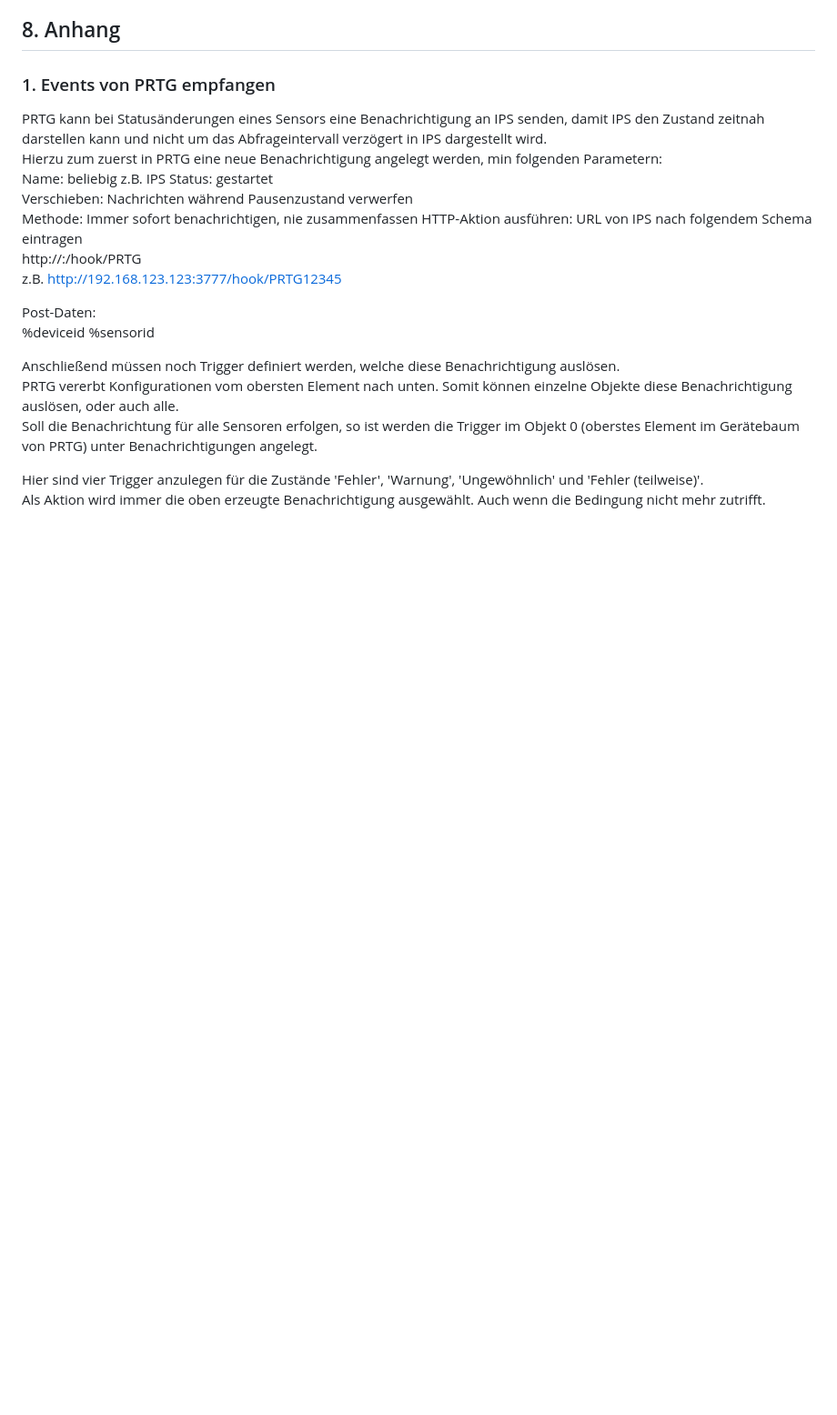
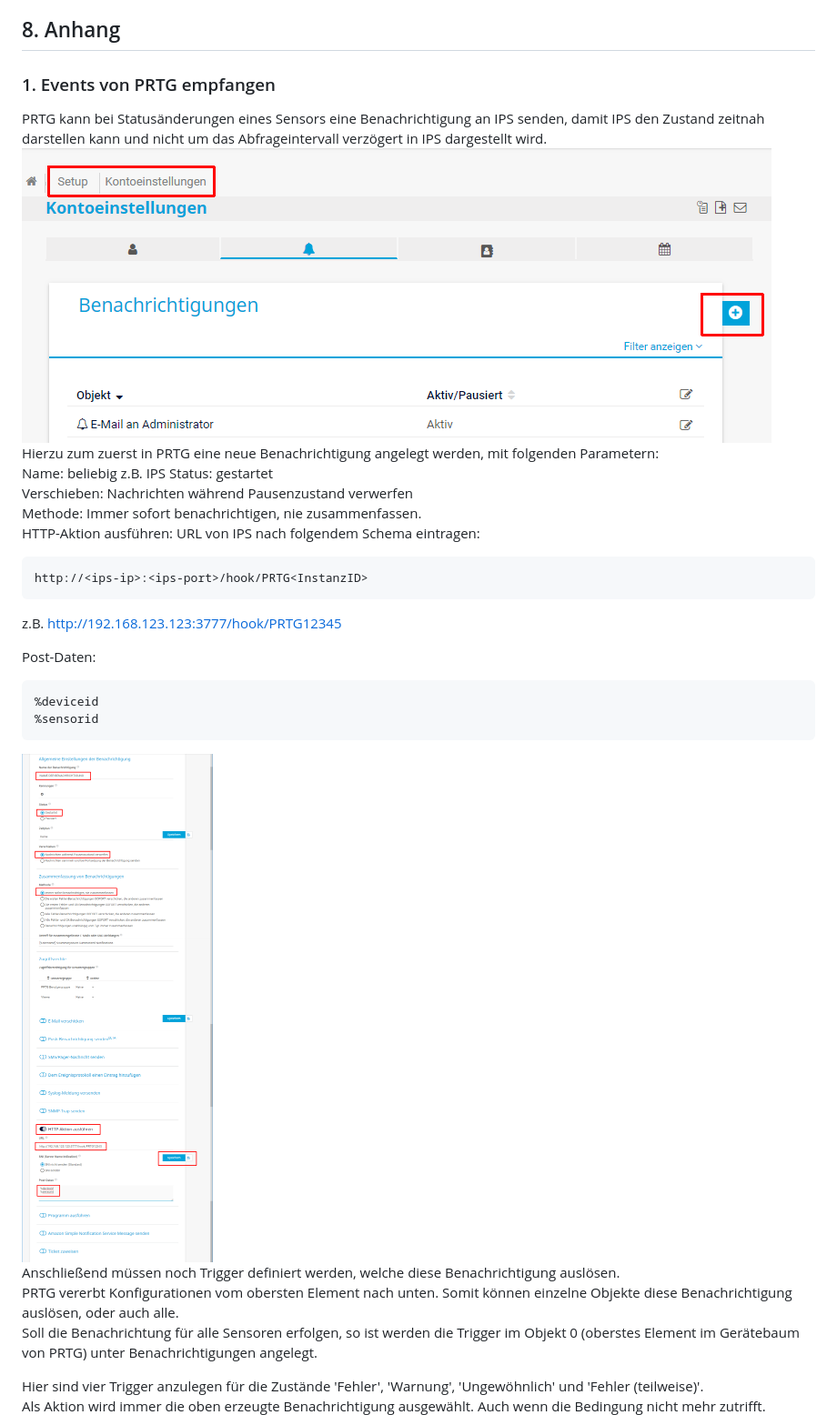
Before and after one commit to Nall-chan/PRTG, a Markdown page: PRTGIO/README.md, the part around one of its changes. Shown at 91% size. Rendered like a GitHub page; pictures changed too: PRTGIO/imgs/prtg_event1.png (added), PRTGIO/imgs/prtg_event2.png (added); blank space fills up the shorter version.

````diff
--- a/PRTGIO/README.md
+++ b/PRTGIO/README.md
@@ -95,24 +95,28 @@ Folgende Parameter stehen zur Verfügung:
 ### 1. Events von PRTG empfangen
 
 PRTG kann bei Statusänderungen eines Sensors eine Benachrichtigung an IPS senden, damit IPS den Zustand zeitnah darstellen kann und nicht um das Abfrageintervall verzögert in IPS dargestellt wird.
-Hierzu zum zuerst in PRTG eine neue Benachrichtigung angelegt werden, min folgenden Parametern:
+![PRTG Benachrichtigung](imgs/prtg_event1.png)
+Hierzu zum zuerst in PRTG eine neue Benachrichtigung angelegt werden, mit folgenden Parametern:
 Name: beliebig  z.B. IPS
 Status: gestartet
 Verschieben: Nachrichten während Pausenzustand verwerfen
-Methode: Immer sofort benachrichtigen, nie zusammenfassen
-HTTP-Aktion ausführen: URL von IPS nach folgendem Schema eintragen
+Methode: Immer sofort benachrichtigen, nie zusammenfassen.
+HTTP-Aktion ausführen: URL von IPS nach folgendem Schema eintragen:
+```
 http://<ips-ip>:<ips-port>/hook/PRTG<InstanzID>
+```
 z.B. http://192.168.123.123:3777/hook/PRTG12345
 
 Post-Daten:
+```
 %deviceid
 %sensorid
-
+```
+![PRTG Benachrichtigung](imgs/prtg_event2.png)
 Anschließend müssen noch Trigger definiert werden, welche diese Benachrichtigung auslösen.
 PRTG vererbt Konfigurationen vom obersten Element nach unten. Somit können einzelne Objekte diese Benachrichtigung auslösen, oder auch alle.
 Soll die Benachrichtung für alle Sensoren erfolgen, so ist werden die Trigger im Objekt 0 (oberstes Element im Gerätebaum von PRTG) unter Benachrichtigungen angelegt.
 
 Hier sind vier Trigger anzulegen für die Zustände 'Fehler', 'Warnung', 'Ungewöhnlich' und 'Fehler (teilweise)'.
 Als Aktion wird immer die oben erzeugte Benachrichtigung ausgewählt. Auch wenn die Bedingung nicht mehr zutrifft.
-
 Wird in IPS eine Benachrichtigung empfange, so wird dies im Reiter Debug mit 'PRTG EVENT' ausgegeben.
````
Also changed, not shown: other parts of PRTGIO/README.md (+2 -1 lines), PRTGConfigurator/README.md (+3 -1 lines), PRTGDevice/README.md (+1 -1 lines), PRTGIO/imgs/prtg_event3.png (added).
